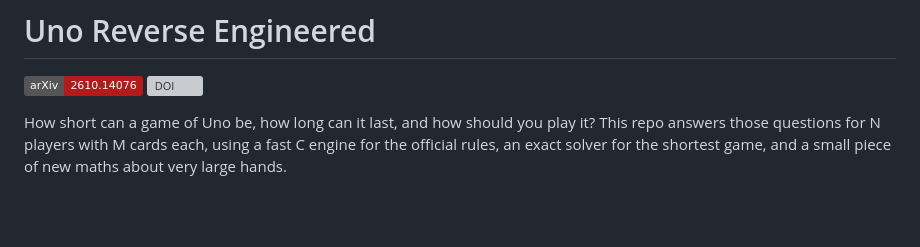
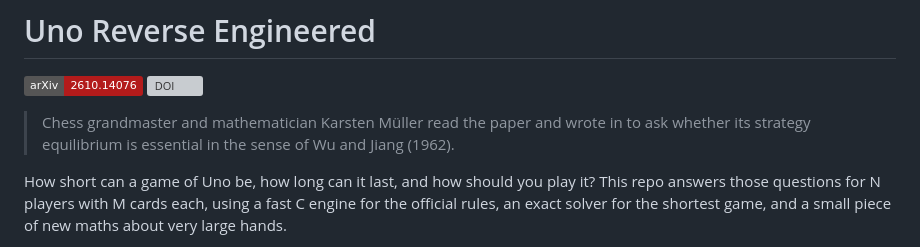
Before and after one commit to pragyaangaur/Uno-Reverse-Engineered, a Markdown page: README.md, the part around the change. Rendered like a GitHub page; badges without logos; blank space fills up the shorter version; grey boxes are pictures that could not be loaded.

Commit message:
docs: mention Karsten Müller's question on the strategy equilibrium

```diff
--- a/README.md
+++ b/README.md
@@ -2,6 +2,8 @@
 
 [![arXiv](https://img.shields.io/badge/arXiv-2610.14076-b31b1b.svg)](https://arxiv.org/abs/2610.14076)
 [![DOI](https://zenodo.org/badge/DOI/10.5281/zenodo.23232696.svg)](https://doi.org/10.5281/zenodo.23232696)
+
+> Chess grandmaster and mathematician Karsten Müller read the paper and wrote in to ask whether its strategy equilibrium is essential in the sense of Wu and Jiang (1962).
 
 How short can a game of Uno be, how long can it last, and how should you play it? This repo answers those questions for N players with M cards each, using a fast C engine for the official rules, an exact solver for the shortest game, and a small piece of new maths about very large hands.
 
```
